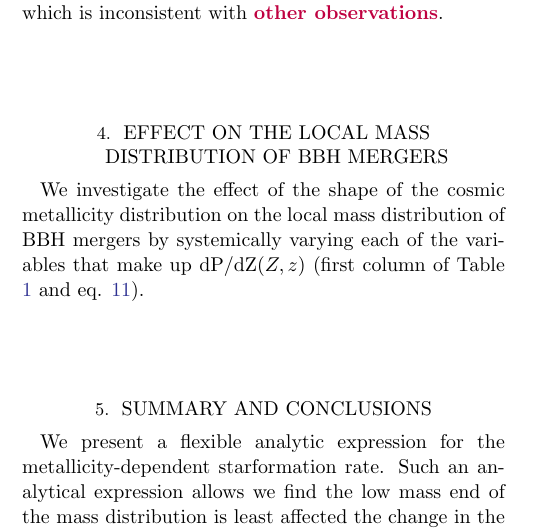
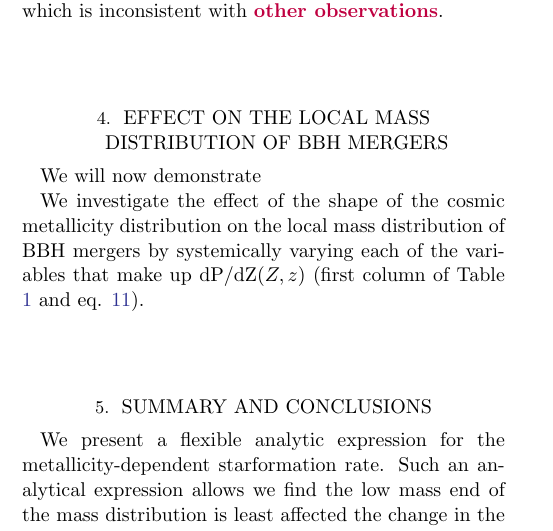
Before and after one commit to sashalvna/SFRD_fit, a LaTeX paper (src/tex/ms.tex): part of one column of page 5 of 7, cut so that both start at the same text. Compiled offline with pdfLaTeX; a LaTeX package or settings file that is missing is left out.

Commit message:
[showyourwork] overleaf sync

```diff
--- a/src/tex/ms.tex
+++ b/src/tex/ms.tex
@@ -434,6 +434,8 @@ The \SFRDzZ from \cite{Neijssel+2019} was optimised to match the local rate of d
 \end{figure*}
 %%%%%%%%%%%%%%%%%%%%%%%%%%%%%%%%%%%%%%%%%%%%%%%%%%%%
 
+We will now demonstrate
+
 We investigate the effect of the shape of the cosmic metallicity distribution on the local mass distribution of BBH mergers by systemically varying each of the variables that make up \dpdZ (first column of Table \ref{tab: fit params} and eq. \ref{eq: z log skew}).
 
 
```
